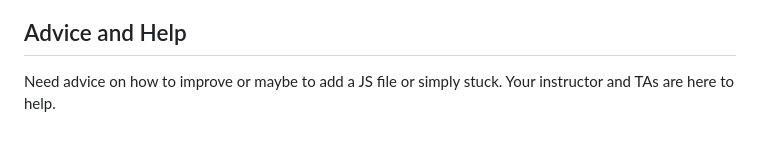
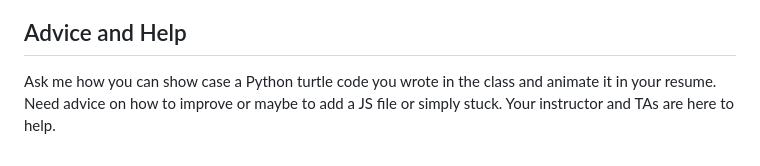
Before and after one commit to sharknezz/CS110A_resume_project, a Markdown page: README.md, the part around the change. Rendered like a GitHub page.

```diff
--- a/README.md
+++ b/README.md
@@ -72,4 +72,4 @@ Add your Python or JS projects in a "Projects" section.
 Customize colors in style.css. Explore how you can improve your web resume and make it your own.
 
 ## Advice and Help
-Need advice on how to improve or maybe to add a JS file or simply stuck. Your instructor and TAs are here to help.
+Ask me how you can show case a Python turtle code you wrote in the class and animate it in your resume. Need advice on how to improve or maybe to add a JS file or simply stuck. Your instructor and TAs are here to help.
```
